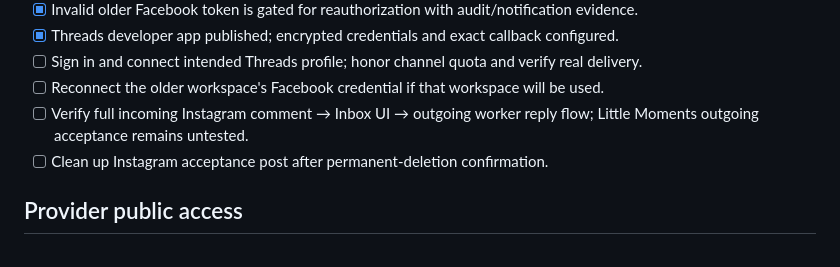
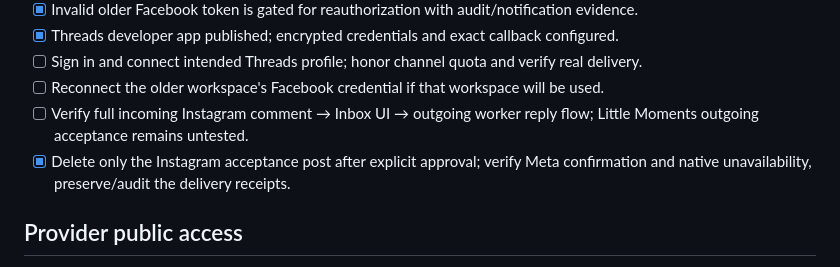
Before and after one commit to jamshidnabizada7-boop/SOCIAL-MEDIA-CONNECTOR, a Markdown page: docs/PRODUCTION-READINESS-PLAN.md, the part around the change. Rendered like a GitHub page.

```diff
--- a/docs/PRODUCTION-READINESS-PLAN.md
+++ b/docs/PRODUCTION-READINESS-PLAN.md
@@ -28,7 +28,7 @@ Updated 28 October 2026. Checked items below have the specific evidence in the [
 - [ ] Sign in and connect intended Threads profile; honor channel quota and verify real delivery.
 - [ ] Reconnect the older workspace's Facebook credential if that workspace will be used.
 - [ ] Verify full incoming Instagram comment → Inbox UI → outgoing worker reply flow; Little Moments outgoing acceptance remains untested.
-- [ ] Clean up Instagram acceptance post after permanent-deletion confirmation.
+- [x] Delete only the Instagram acceptance post after explicit approval; verify Meta confirmation and native unavailability, preserve/audit the delivery receipts.
 
 ## Provider public access
 
```
Also changed, not shown: docs/PRODUCTION-VERIFICATION-2026-10-28.md (+1 -1 lines), docs/PROJECT-STATUS.md (+1 -1 lines).
